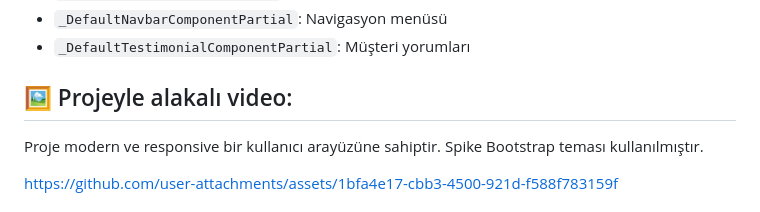
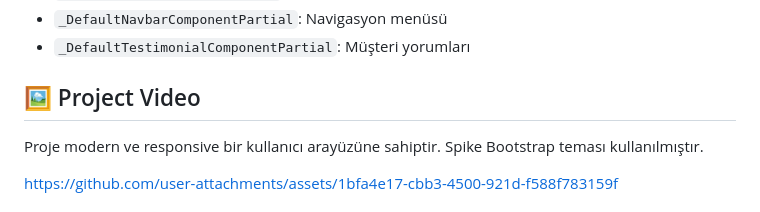
Before and after one commit to emreokanbaskaya1/3-JadooTravel_MongoDB, a Markdown page: README.md, the part around the change. Drawn GitHub-style.

Commit message:
Fix formatting and update README content

```diff
--- a/README.md
+++ b/README.md
@@ -160,7 +160,7 @@ Uygulama ilk çalıştırıldığında otomatik olarak gerekli koleksiyonları o
 - `_DefaultNavbarComponentPartial`: Navigasyon menüsü
 - `_DefaultTestimonialComponentPartial`: Müşteri yorumları
 
-## 🖼 Projeyle alakalı video:
+## 🖼 Project Video
 
 Proje modern ve responsive bir kullanıcı arayüzüne sahiptir. Spike Bootstrap teması kullanılmıştır.
 
```
